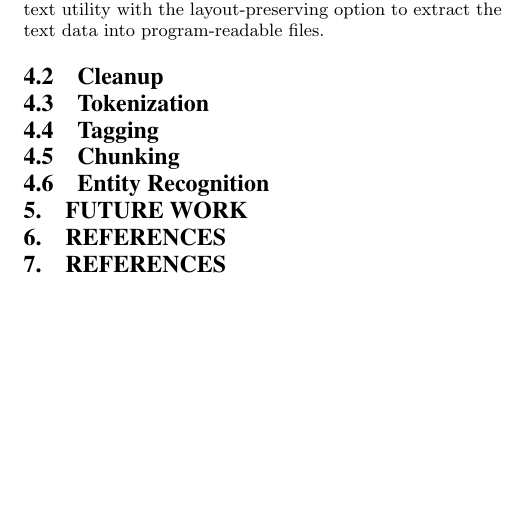
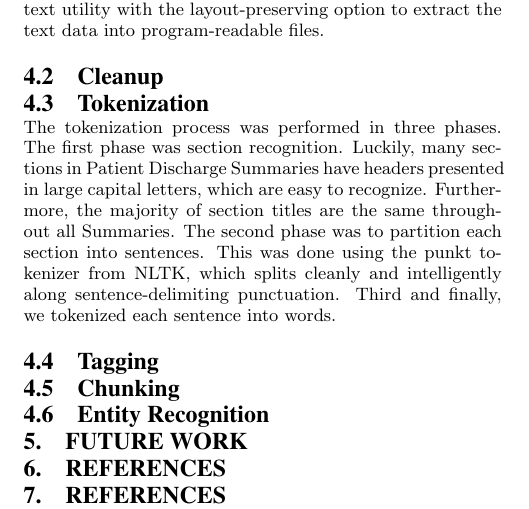
Before and after one commit to tdooner/cwru-eecs600-final-project, a LaTeX paper (paper/final.tex): part of page 2 of 2, cut so that both start at the same text, the shorter picture padded with empty space. Compiled offline with pdfLaTeX.

Commit message:
Write Tokenization section

```diff
--- a/paper/final.tex
+++ b/paper/final.tex
@@ -98,6 +98,13 @@ to extract the text data into program-readable files.
 % also JSON formatting
 \subsection{Tokenization}
 % sections, sentences, words
+The tokenization process was performed in three phases. The first phase was section
+recognition. Luckily, many sections in Patient Discharge Summaries have headers presented
+in large capital letters, which are easy to recognize. Furthermore, the majority of
+section titles are the same throughout all Summaries. The second phase was to partition
+each section into sentences. This was done using the punkt tokenizer from NLTK,
+which splits cleanly and intelligently along sentence-delimiting punctuation.
+Third and finally, we tokenized each sentence into words.
 \subsection{Tagging}
 \subsection{Chunking}
 \subsection{Entity Recognition}
```
